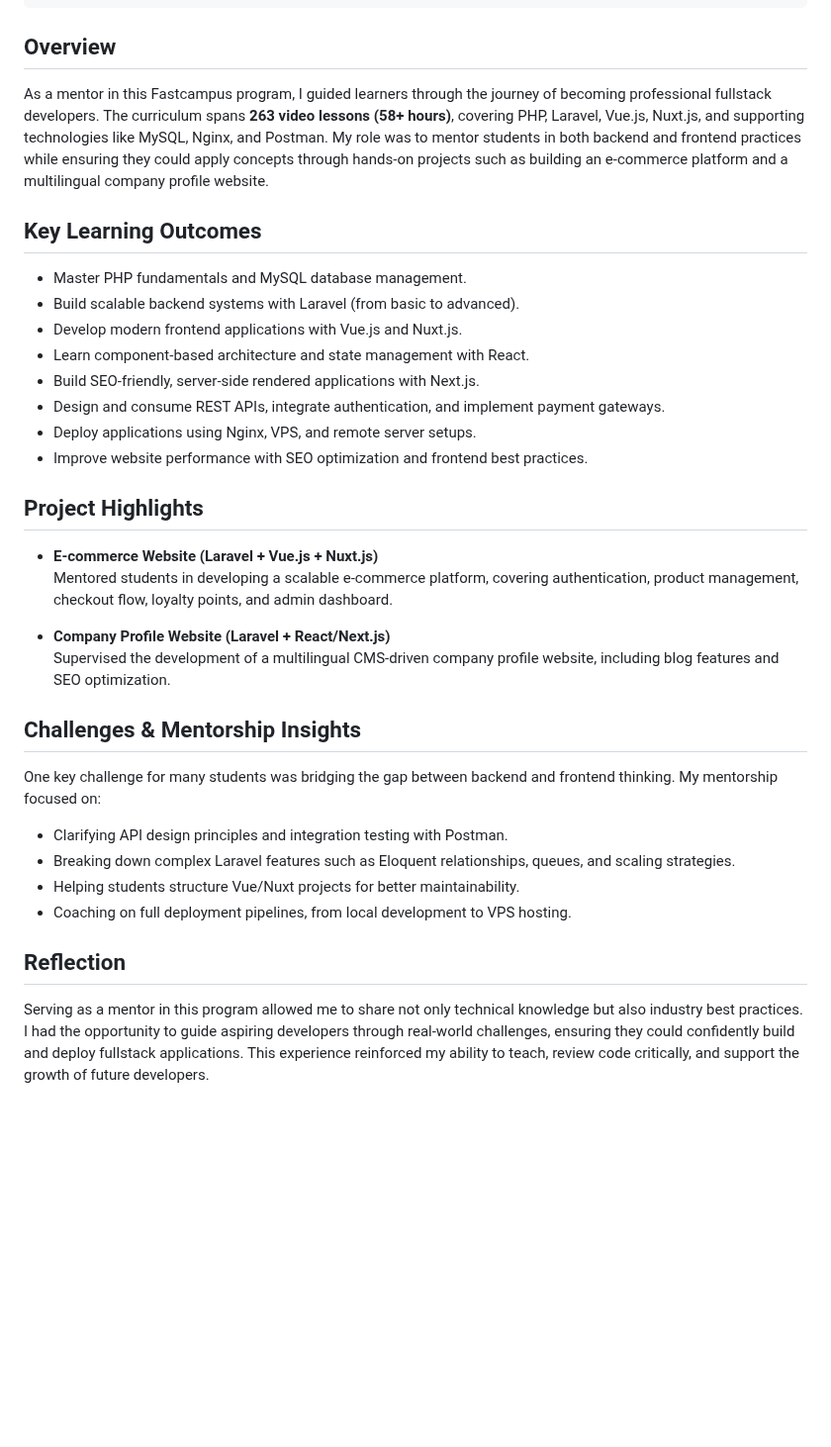
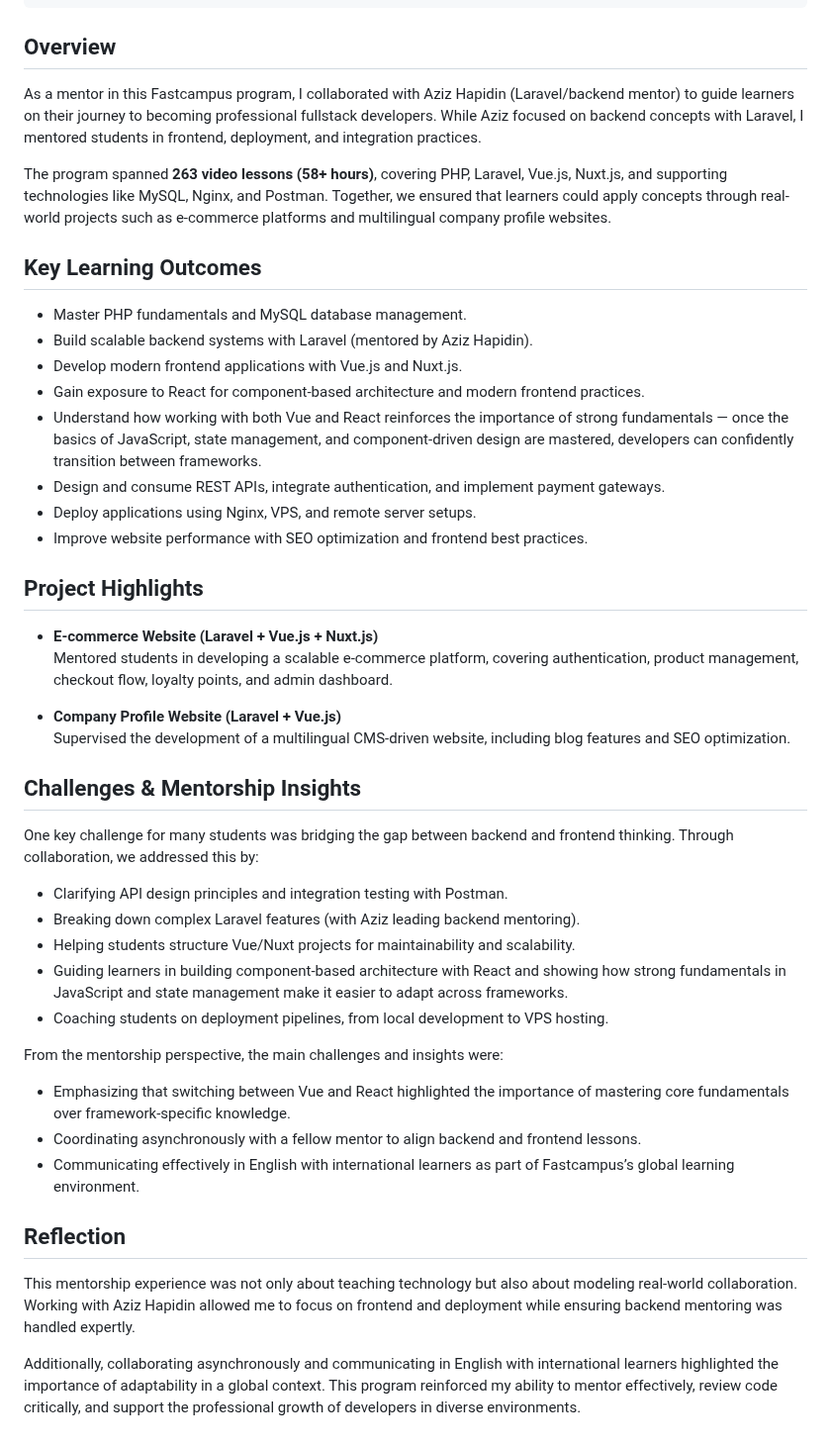
Before and after one commit to irsyaadbp/personal-website, a Markdown page: src/projects/fastcampus-fullstack-course.md, the part around the change. Shown at 99% size. Drawn GitHub-style; blank space fills up the shorter version.

Commit message:
feat: update content fastcampus fullstack course

```diff
--- a/src/projects/fastcampus-fullstack-course.md
+++ b/src/projects/fastcampus-fullstack-course.md
@@ -22,15 +22,17 @@ info:
 
 ## Overview
 
-As a mentor in this Fastcampus program, I guided learners through the journey of becoming professional fullstack developers. The curriculum spans **263 video lessons (58+ hours)**, covering PHP, Laravel, Vue.js, Nuxt.js, and supporting technologies like MySQL, Nginx, and Postman. My role was to mentor students in both backend and frontend practices while ensuring they could apply concepts through hands-on projects such as building an e-commerce platform and a multilingual company profile website.
+As a mentor in this Fastcampus program, I collaborated with Aziz Hapidin (Laravel/backend mentor) to guide learners on their journey to becoming professional fullstack developers. While Aziz focused on backend concepts with Laravel, I mentored students in frontend, deployment, and integration practices.
+
+The program spanned **263 video lessons (58+ hours)**, covering PHP, Laravel, Vue.js, Nuxt.js, and supporting technologies like MySQL, Nginx, and Postman. Together, we ensured that learners could apply concepts through real-world projects such as e-commerce platforms and multilingual company profile websites.
 
 ## Key Learning Outcomes
 
 - Master PHP fundamentals and MySQL database management.
-- Build scalable backend systems with Laravel (from basic to advanced).
+- Build scalable backend systems with Laravel (mentored by Aziz Hapidin).
 - Develop modern frontend applications with Vue.js and Nuxt.js.
-- Learn component-based architecture and state management with React.
-- Build SEO-friendly, server-side rendered applications with Next.js.
+- Gain exposure to React for component-based architecture and modern frontend practices.
+- Understand how working with both Vue and React reinforces the importance of strong fundamentals — once the basics of JavaScript, state management, and component-driven design are mastered, developers can confidently transition between frameworks.
 - Design and consume REST APIs, integrate authentication, and implement payment gateways.
 - Deploy applications using Nginx, VPS, and remote server setups.
 - Improve website performance with SEO optimization and frontend best practices.
@@ -40,18 +42,27 @@ As a mentor in this Fastcampus program, I guided learners through the journey of
 - **E-commerce Website (Laravel + Vue.js + Nuxt.js)**
   Mentored students in developing a scalable e-commerce platform, covering authentication, product management, checkout flow, loyalty points, and admin dashboard.
 
-- **Company Profile Website (Laravel + React/Next.js)**
-  Supervised the development of a multilingual CMS-driven company profile website, including blog features and SEO optimization.
+- **Company Profile Website (Laravel + Vue.js)**
+  Supervised the development of a multilingual CMS-driven website, including blog features and SEO optimization.
 
 ## Challenges & Mentorship Insights
 
-One key challenge for many students was bridging the gap between backend and frontend thinking. My mentorship focused on:
+One key challenge for many students was bridging the gap between backend and frontend thinking. Through collaboration, we addressed this by:
 
 - Clarifying API design principles and integration testing with Postman.
-- Breaking down complex Laravel features such as Eloquent relationships, queues, and scaling strategies.
-- Helping students structure Vue/Nuxt projects for better maintainability.
-- Coaching on full deployment pipelines, from local development to VPS hosting.
+- Breaking down complex Laravel features (with Aziz leading backend mentoring).
+- Helping students structure Vue/Nuxt projects for maintainability and scalability.
+- Guiding learners in building component-based architecture with React and showing how strong fundamentals in JavaScript and state management make it easier to adapt across frameworks.
+- Coaching students on deployment pipelines, from local development to VPS hosting.
+
+From the mentorship perspective, the main challenges and insights were:
+
+- Emphasizing that switching between Vue and React highlighted the importance of mastering core fundamentals over framework-specific knowledge.
+- Coordinating asynchronously with a fellow mentor to align backend and frontend lessons.
+- Communicating effectively in English with international learners as part of Fastcampus’s global learning environment.
 
 ## Reflection
 
-Serving as a mentor in this program allowed me to share not only technical knowledge but also industry best practices. I had the opportunity to guide aspiring developers through real-world challenges, ensuring they could confidently build and deploy fullstack applications. This experience reinforced my ability to teach, review code critically, and support the growth of future developers.
+This mentorship experience was not only about teaching technology but also about modeling real-world collaboration. Working with Aziz Hapidin allowed me to focus on frontend and deployment while ensuring backend mentoring was handled expertly.
+
+Additionally, collaborating asynchronously and communicating in English with international learners highlighted the importance of adaptability in a global context. This program reinforced my ability to mentor effectively, review code critically, and support the professional growth of developers in diverse environments.
```
